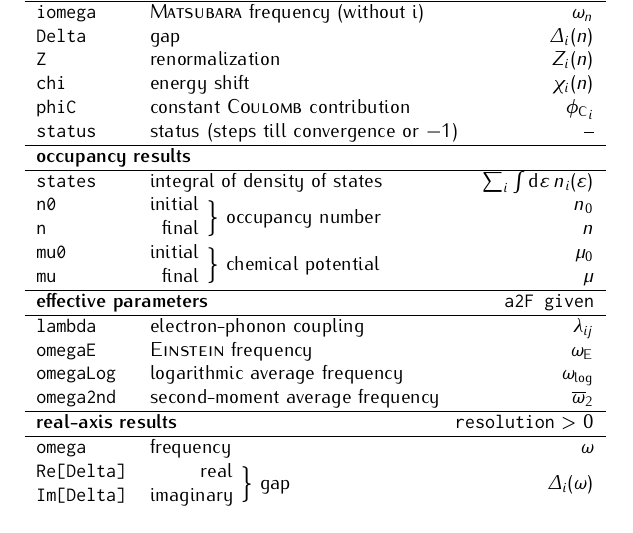
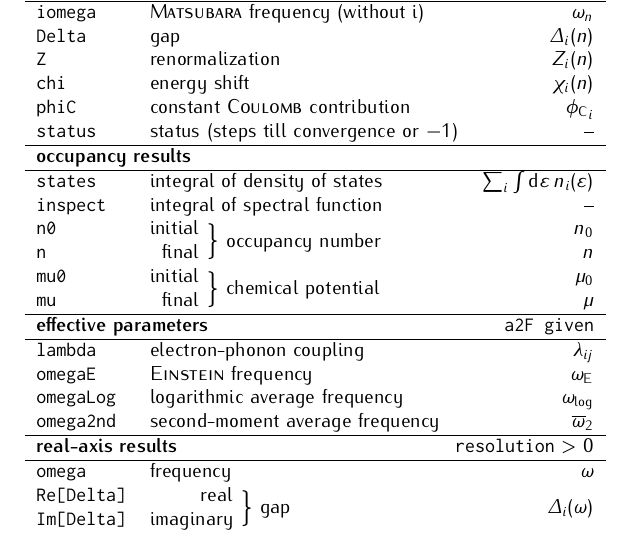
Before and after one commit to janberges/ebmb, a LaTeX document (manual/ebmb.tex): part of page 5 of 5, cut so that both start at the same text. Compiled offline with pdfLaTeX.

Commit message:
Inspect integral of spectral function

```diff
--- a/manual/ebmb.tex
+++ b/manual/ebmb.tex
@@ -482,6 +482,7 @@
          \multicolumn3l{\textbf{occupancy results}} \\
          \hline
          \tt states             & integral of density of states        & $\sum_i \int \D \epsilon \, n_i(\epsilon)$ \\
+         \tt inspect            & integral of spectral function        & --                                         \\
          \tt \stack{l}{n0} {n}  & \stack{r}{initial}{final} $\Big\}$ occupancy number   & \stack{r}{$n_0$}  {$n$}   \\
          \tt \stack{l}{mu0}{mu} & \stack{r}{initial}{final} $\Big\}$ chemical potential & \stack{r}{$\mu_0$}{$\mu$} \\
          \hline
```
Also changed, not shown: 3 other files.
